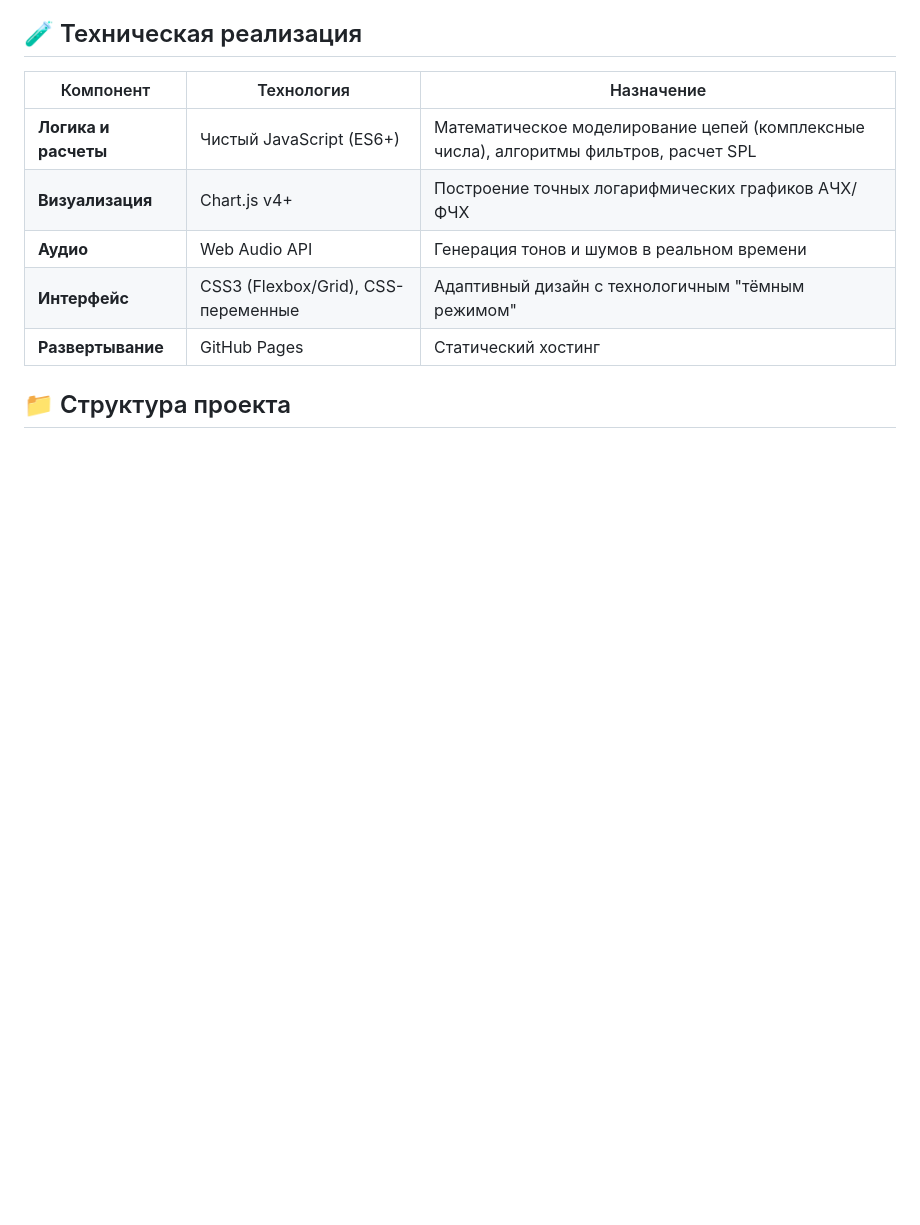
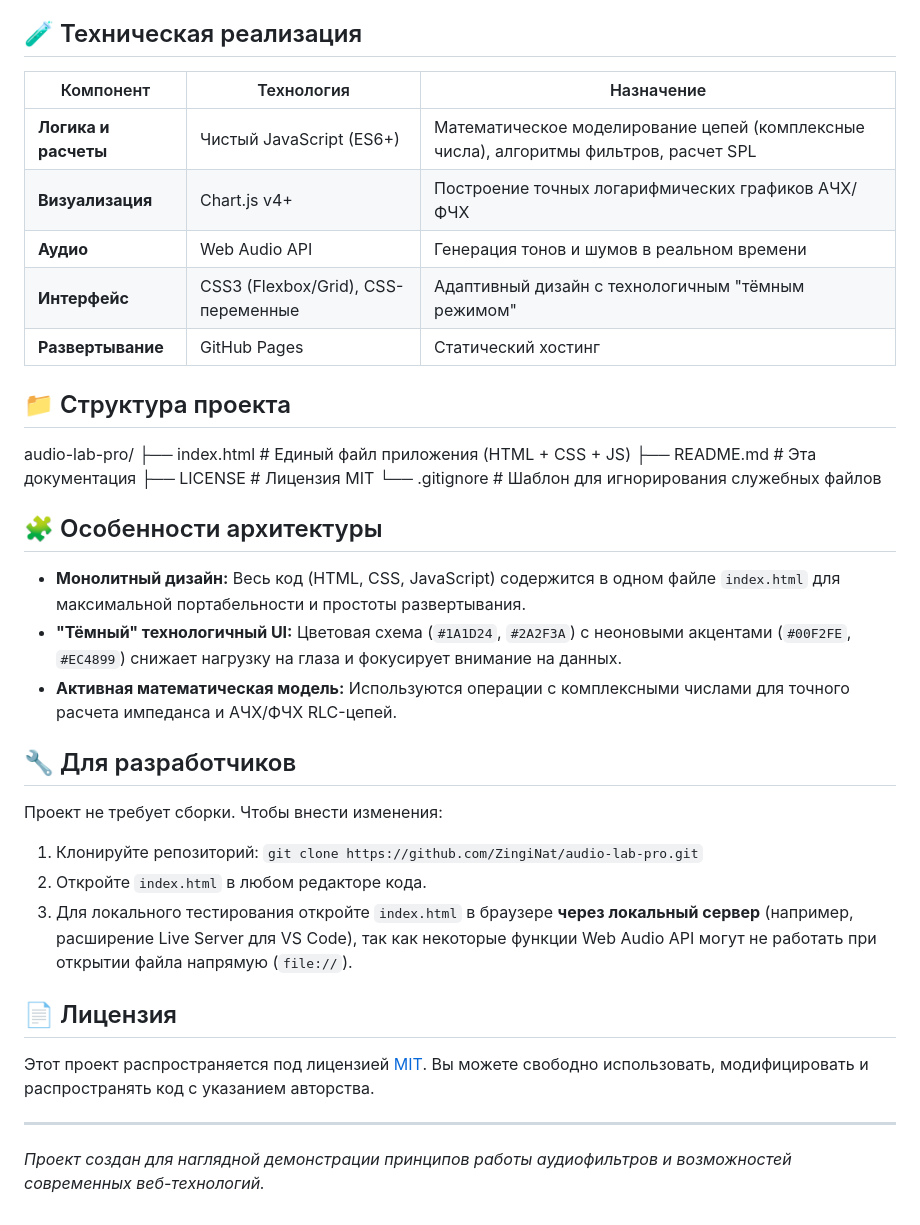
Before and after one commit to ZingiNat/audio-lab-pro, a Markdown page: README.md, the part around the change. Rendered like a GitHub page; blank space fills up the shorter version.

Commit message:
Update README with project structure and features
Added project structure and architecture features to README.

```diff
--- a/README.md
+++ b/README.md
@@ -52,3 +52,25 @@
 | **Развертывание** | GitHub Pages | Статический хостинг |
 
 ## 📁 Структура проекта
+audio-lab-pro/
+├── index.html # Единый файл приложения (HTML + CSS + JS)
+├── README.md # Эта документация
+├── LICENSE # Лицензия MIT
+└── .gitignore # Шаблон для игнорирования служебных файлов
+
+## 🧩 Особенности архитектуры
+*   **Монолитный дизайн:** Весь код (HTML, CSS, JavaScript) содержится в одном файле `index.html` для максимальной портабельности и простоты развертывания.
+*   **"Тёмный" технологичный UI:** Цветовая схема (`#1A1D24`, `#2A2F3A`) с неоновыми акцентами (`#00F2FE`, `#EC4899`) снижает нагрузку на глаза и фокусирует внимание на данных.
+*   **Активная математическая модель:** Используются операции с комплексными числами для точного расчета импеданса и АЧХ/ФЧХ RLC-цепей.
+
+## 🔧 Для разработчиков
+Проект не требует сборки. Чтобы внести изменения:
+1.  Клонируйте репозиторий: `git clone https://github.com/ZingiNat/audio-lab-pro.git`
+2.  Откройте `index.html` в любом редакторе кода.
+3.  Для локального тестирования откройте `index.html` в браузере **через локальный сервер** (например, расширение Live Server для VS Code), так как некоторые функции Web Audio API могут не работать при открытии файла напрямую (`file://`).
+
+## 📄 Лицензия
+Этот проект распространяется под лицензией [MIT](LICENSE). Вы можете свободно использовать, модифицировать и распространять код с указанием авторства.
+
+---
+*Проект создан для наглядной демонстрации принципов работы аудиофильтров и возможностей современных веб-технологий.*
```
